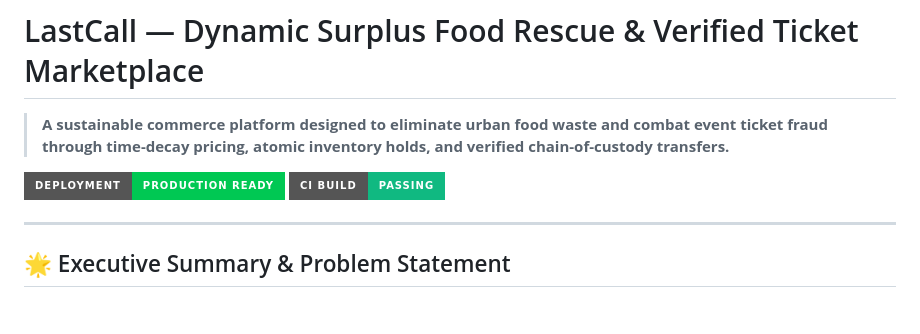
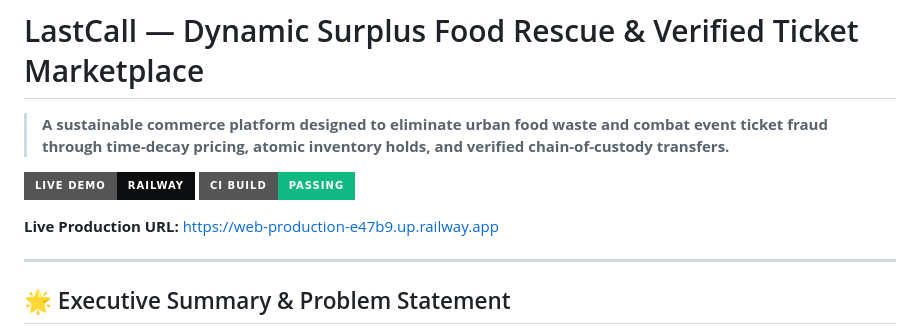
Before and after one commit to aunabil-abtahi/lastcall, a Markdown page: README.md, the part around the change. Drawn GitHub-style; badges without logos; blank space fills up the shorter version.

Commit message:
Update README with live Railway deployment link

```diff
--- a/README.md
+++ b/README.md
@@ -2,8 +2,10 @@
 
 > **A sustainable commerce platform designed to eliminate urban food waste and combat event ticket fraud through time-decay pricing, atomic inventory holds, and verified chain-of-custody transfers.**
 
-[![Status](https://img.shields.io/badge/Deployment-Production%20Ready-00c853?style=for-the-badge&logo=railway&logoColor=white)](https://railway.app/)
+[![Live Demo](https://img.shields.io/badge/Live%20Demo-Railway-0B0D0E?style=for-the-badge&logo=railway&logoColor=white)](https://web-production-e47b9.up.railway.app)
 [![CI Status](https://img.shields.io/badge/CI%20Build-Passing-10b981?style=for-the-badge&logo=githubactions&logoColor=white)](https://github.com/aunabil-abtahi/lastcall/actions)
+
+**Live Production URL:** [https://web-production-e47b9.up.railway.app](https://web-production-e47b9.up.railway.app)
 
 ---
 
```
